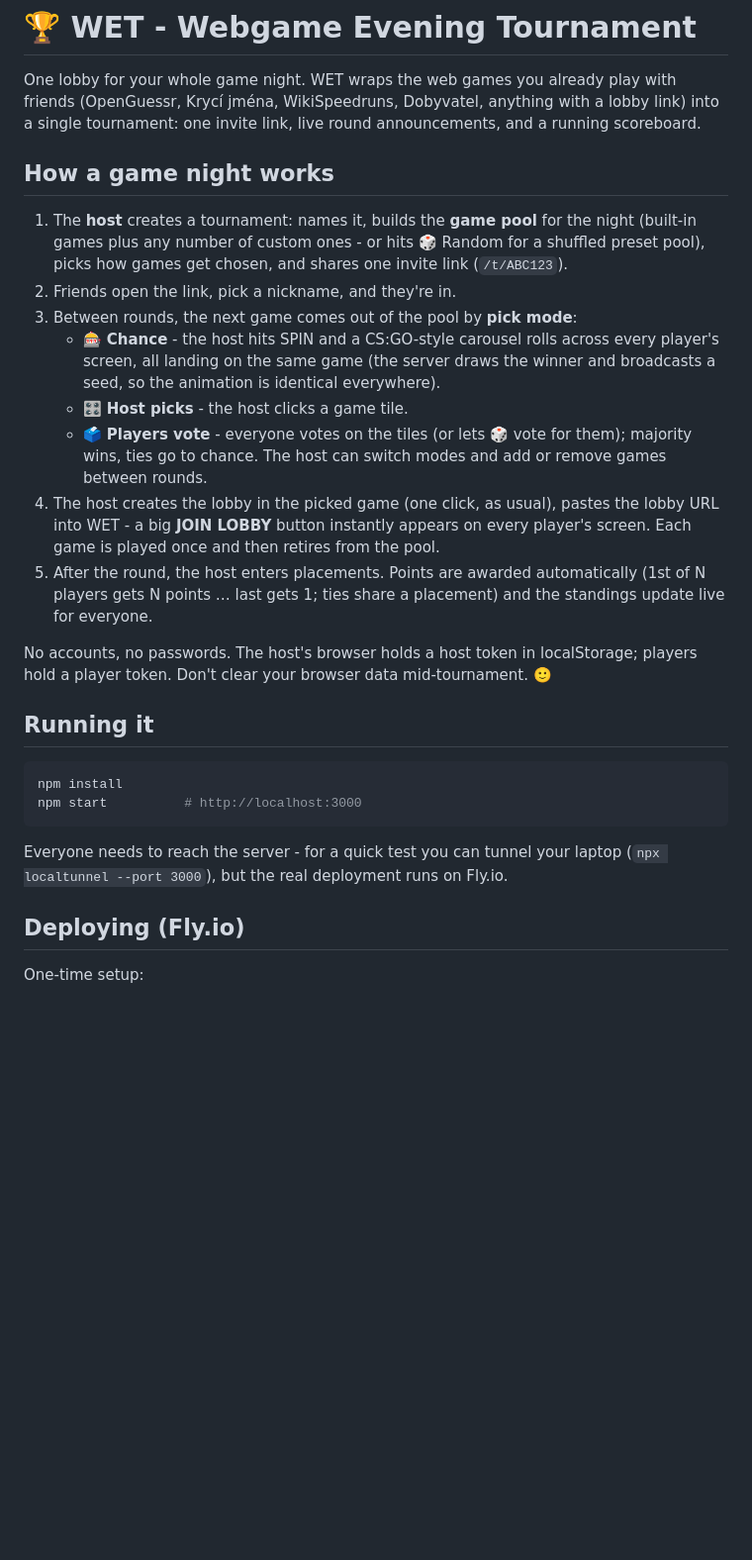
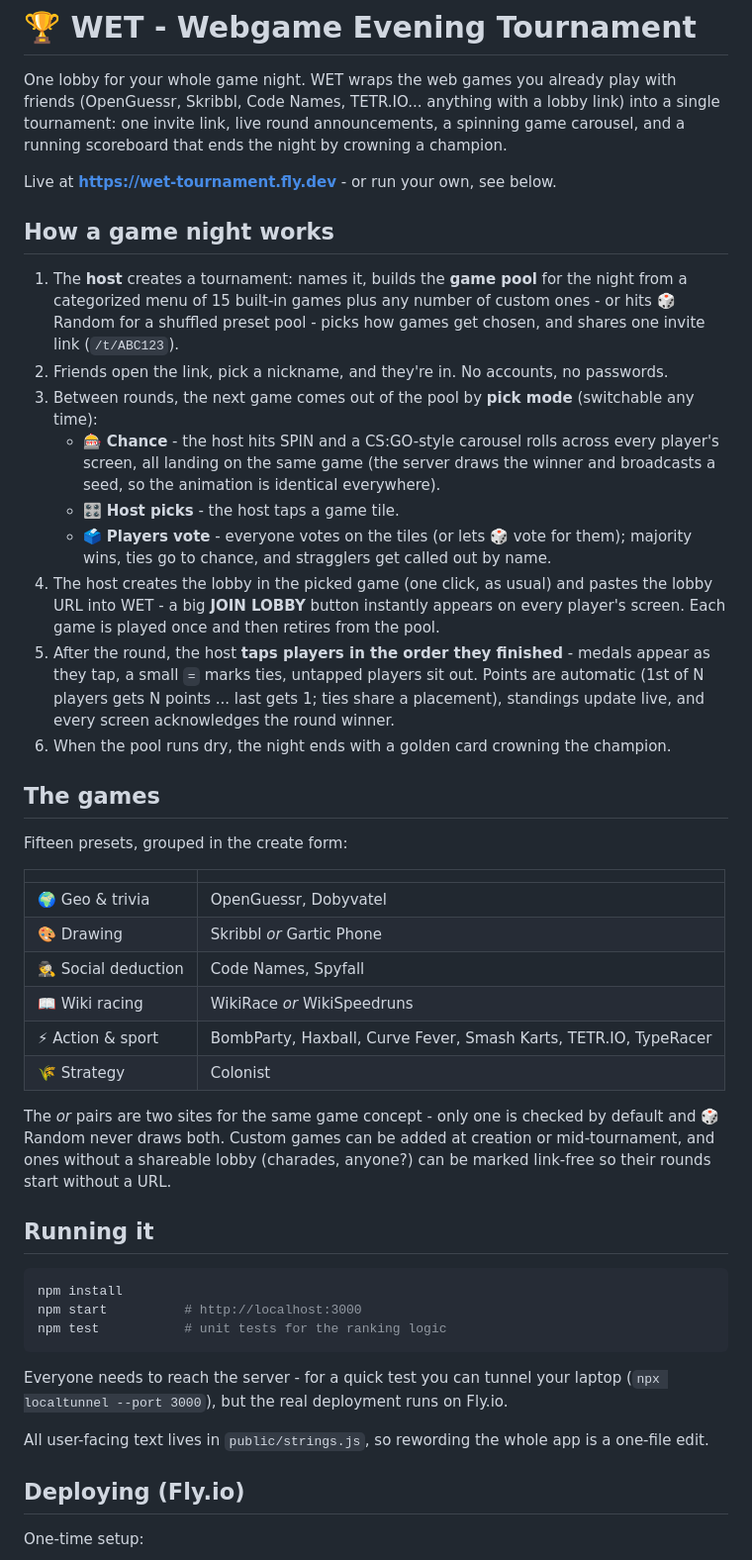
Before and after one commit to schrodlm/webgame_evening_tournament, a Markdown page: README.md, the part around one of its changes. Shown at 99% size. Rendered like a GitHub page; blank space fills up the shorter version.

Commit message:
docs: bring the README up to v0.3.0 reality
The intro still listed four launch games under old names and the flow
described placement dropdowns. Now covered: the live URL, 15 presets
in their categories, variant pairs, tap-in-order results, link-free
custom games, the champion finale, npm test, and the one-file wording
setup.

Co-Authored-By: Claude Fable 5 <noreply@anthropic.com>

````diff
--- a/README.md
+++ b/README.md
@@ -1,43 +1,67 @@
 # 🏆 WET - Webgame Evening Tournament
 
 One lobby for your whole game night. WET wraps the web games you already play with
-friends (OpenGuessr, Krycí jména, WikiSpeedruns, Dobyvatel, anything with a lobby link)
-into a single tournament: one invite link, live round announcements, and a running
-scoreboard.
+friends (OpenGuessr, Skribbl, Code Names, TETR.IO... anything with a lobby link) into a
+single tournament: one invite link, live round announcements, a spinning game carousel,
+and a running scoreboard that ends the night by crowning a champion.
+
+Live at **https://wet-tournament.fly.dev** - or run your own, see below.
 
 ## How a game night works
 
 1. The **host** creates a tournament: names it, builds the **game pool** for the night
-   (built-in games plus any number of custom ones - or hits 🎲 Random for a shuffled
-   preset pool), picks how games get chosen, and shares one invite link (`/t/ABC123`).
-2. Friends open the link, pick a nickname, and they're in.
-3. Between rounds, the next game comes out of the pool by **pick mode**:
+   from a categorized menu of 15 built-in games plus any number of custom ones - or
+   hits 🎲 Random for a shuffled preset pool - picks how games get chosen, and shares
+   one invite link (`/t/ABC123`).
+2. Friends open the link, pick a nickname, and they're in. No accounts, no passwords.
+3. Between rounds, the next game comes out of the pool by **pick mode** (switchable
+   any time):
    - 🎰 **Chance** - the host hits SPIN and a CS:GO-style carousel rolls across every
      player's screen, all landing on the same game (the server draws the winner and
      broadcasts a seed, so the animation is identical everywhere).
-   - 🎛 **Host picks** - the host clicks a game tile.
-   - 🗳 **Players vote** - everyone votes on the tiles (or lets 🎲 vote for them);
-     majority wins, ties go to chance.
-   The host can switch modes and add or remove games between rounds.
-4. The host creates the lobby in the picked game (one click, as usual), pastes the
+   - 🎛️ **Host picks** - the host taps a game tile.
+   - 🗳️ **Players vote** - everyone votes on the tiles (or lets 🎲 vote for them);
+     majority wins, ties go to chance, and stragglers get called out by name.
+4. The host creates the lobby in the picked game (one click, as usual) and pastes the
    lobby URL into WET - a big **JOIN LOBBY** button instantly appears on every
    player's screen. Each game is played once and then retires from the pool.
-5. After the round, the host enters placements. Points are awarded automatically
-   (1st of N players gets N points … last gets 1; ties share a placement) and the
-   standings update live for everyone.
+5. After the round, the host **taps players in the order they finished** - medals
+   appear as they tap, a small `=` marks ties, untapped players sit out. Points are
+   automatic (1st of N players gets N points ... last gets 1; ties share a placement),
+   standings update live, and every screen acknowledges the round winner.
+6. When the pool runs dry, the night ends with a golden card crowning the champion.
 
-No accounts, no passwords. The host's browser holds a host token in localStorage;
-players hold a player token. Don't clear your browser data mid-tournament. 🙂
+## The games
+
+Fifteen presets, grouped in the create form:
+
+| | |
+| --- | --- |
+| 🌍 Geo & trivia | OpenGuessr, Dobyvatel |
+| 🎨 Drawing | Skribbl *or* Gartic Phone |
+| 🕵️ Social deduction | Code Names, Spyfall |
+| 📖 Wiki racing | WikiRace *or* WikiSpeedruns |
+| ⚡ Action & sport | BombParty, Haxball, Curve Fever, Smash Karts, TETR.IO, TypeRacer |
+| 🌾 Strategy | Colonist |
+
+The *or* pairs are two sites for the same game concept - only one is checked by
+default and 🎲 Random never draws both. Custom games can be added at creation or
+mid-tournament, and ones without a shareable lobby (charades, anyone?) can be marked
+link-free so their rounds start without a URL.
 
 ## Running it
 
 ```bash
 npm install
 npm start          # http://localhost:3000
+npm test           # unit tests for the ranking logic
 ```
 
 Everyone needs to reach the server - for a quick test you can tunnel your laptop
 (`npx localtunnel --port 3000`), but the real deployment runs on Fly.io.
+
+All user-facing text lives in `public/strings.js`, so rewording the whole app is a
+one-file edit.
 
 ## Deploying (Fly.io)
 
````
Also changed, not shown: other parts of README.md (+5 -5 lines).
